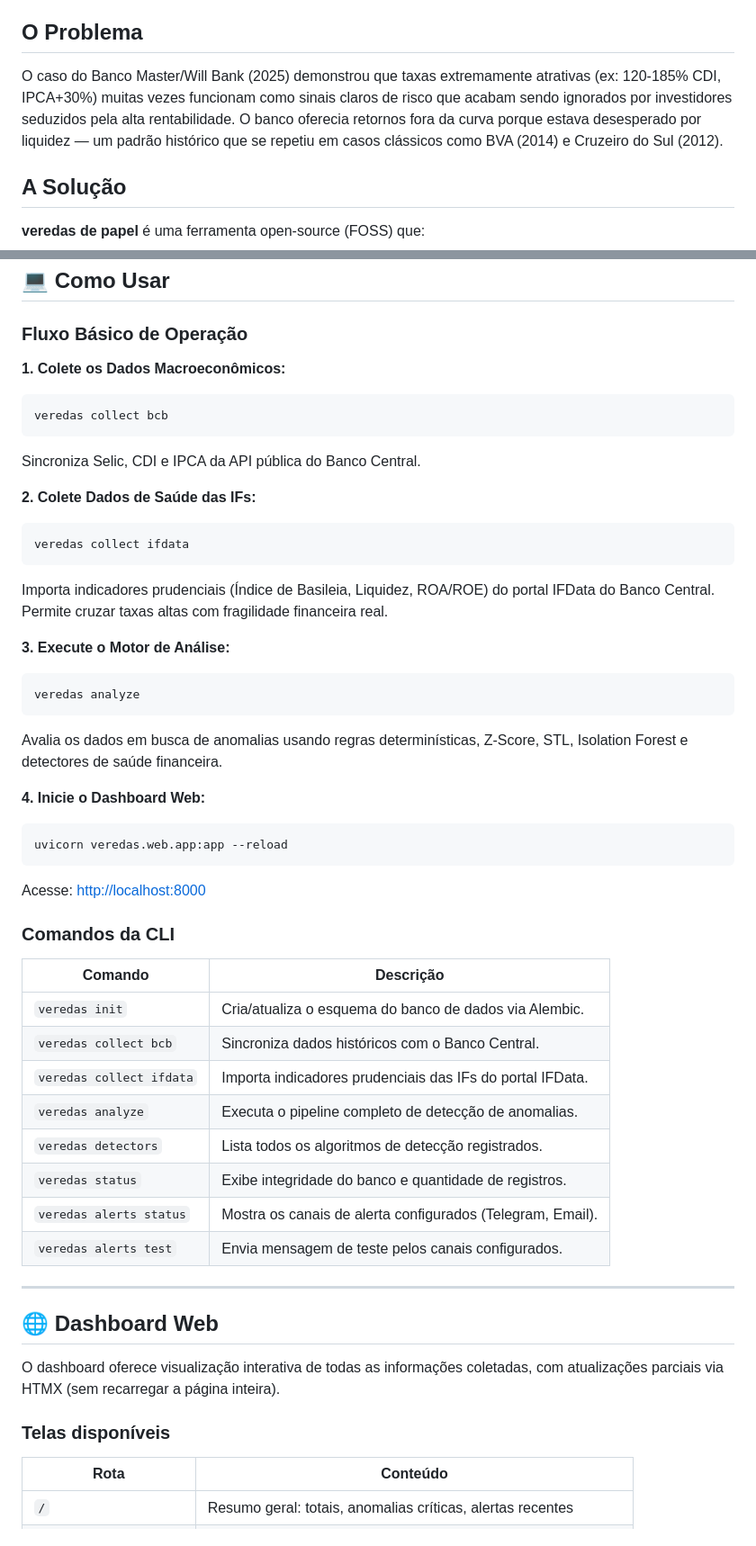
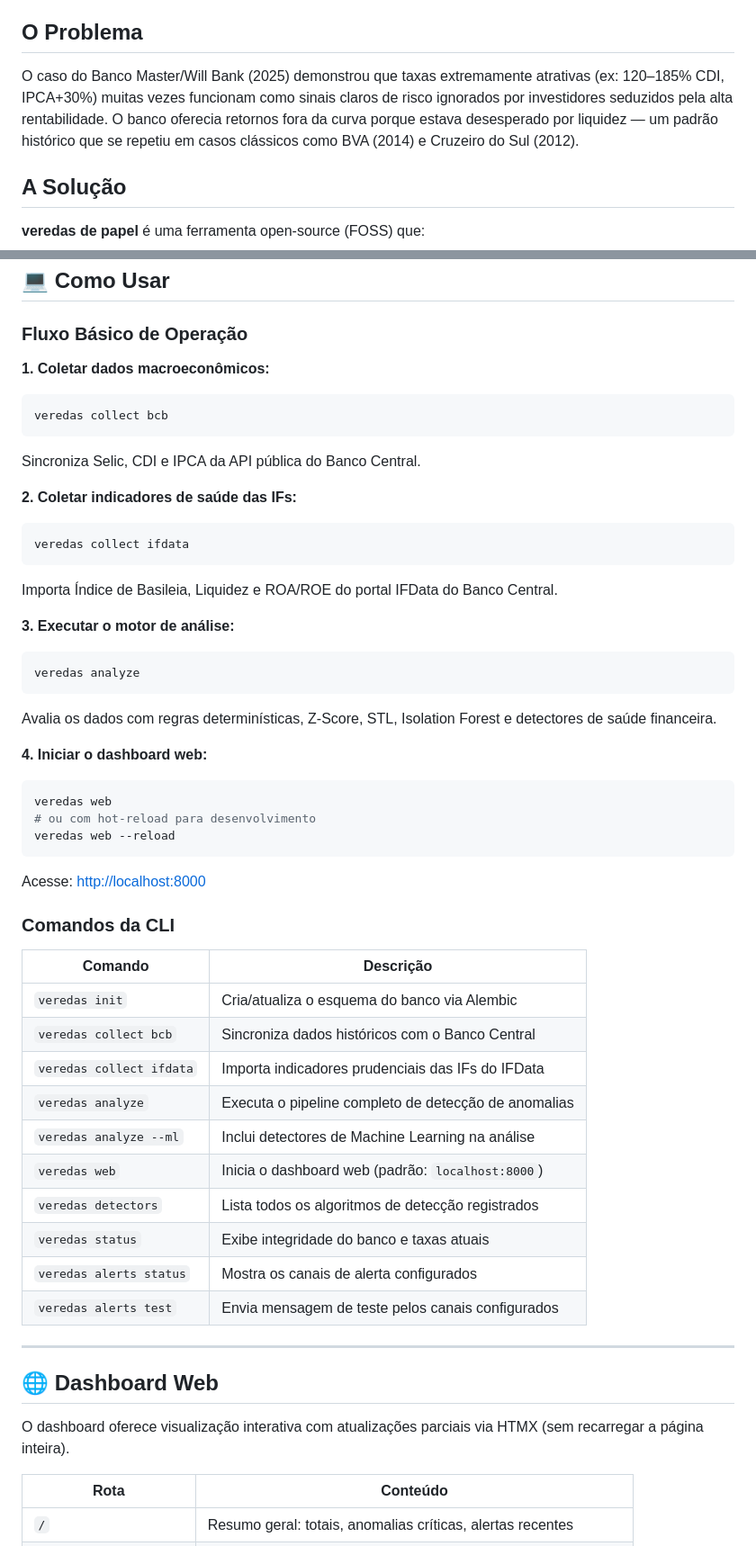
Before and after one commit to ffreitasb/veredas-de-papel, a Markdown page: README.md, 2 parts joined by grey strips. Shown at 90% size. Rendered like a GitHub page.

````diff
--- a/README.md
+++ b/README.md
@@ -40,7 +41,7 @@ Inspirado na obra-prima de Guimarães Rosa, *Grande Sertão: Veredas*, o nome re
 
 ## O Problema
 
-O caso do Banco Master/Will Bank (2025) demonstrou que taxas extremamente atrativas (ex: 120-185% CDI, IPCA+30%) muitas vezes funcionam como sinais claros de risco que acabam sendo ignorados por investidores seduzidos pela alta rentabilidade. O banco oferecia retornos fora da curva porque estava desesperado por liquidez — um padrão histórico que se repetiu em casos clássicos como BVA (2014) e Cruzeiro do Sul (2012).
+O caso do Banco Master/Will Bank (2025) demonstrou que taxas extremamente atrativas (ex: 120–185% CDI, IPCA+30%) muitas vezes funcionam como sinais claros de risco ignorados por investidores seduzidos pela alta rentabilidade. O banco oferecia retornos fora da curva porque estava desesperado por liquidez — um padrão histórico que se repetiu em casos clássicos como BVA (2014) e Cruzeiro do Sul (2012).
 
 ## A Solução
 
@@ -123,27 +149,29 @@ veredas init
 
 ### Fluxo Básico de Operação
 
-**1. Colete os Dados Macroeconômicos:**
+**1. Coletar dados macroeconômicos:**
 ```bash
 veredas collect bcb
 ```
 Sincroniza Selic, CDI e IPCA da API pública do Banco Central.
 
-**2. Colete Dados de Saúde das IFs:**
+**2. Coletar indicadores de saúde das IFs:**
 ```bash
 veredas collect ifdata
 ```
-Importa indicadores prudenciais (Índice de Basileia, Liquidez, ROA/ROE) do portal IFData do Banco Central. Permite cruzar taxas altas com fragilidade financeira real.
+Importa Índice de Basileia, Liquidez e ROA/ROE do portal IFData do Banco Central.
 
-**3. Execute o Motor de Análise:**
+**3. Executar o motor de análise:**
 ```bash
 veredas analyze
 ```
-Avalia os dados em busca de anomalias usando regras determinísticas, Z-Score, STL, Isolation Forest e detectores de saúde financeira.
+Avalia os dados com regras determinísticas, Z-Score, STL, Isolation Forest e detectores de saúde financeira.
 
-**4. Inicie o Dashboard Web:**
+**4. Iniciar o dashboard web:**
 ```bash
-uvicorn veredas.web.app:app --reload
+veredas web
+# ou com hot-reload para desenvolvimento
+veredas web --reload
 ```
 Acesse: [http://localhost:8000](http://localhost:8000)
 
@@ -151,22 +179,22 @@ Acesse: [http://localhost:8000](http://localhost:8000)
 
 | Comando | Descrição |
 |---------|-----------|
-| `veredas init` | Cria/atualiza o esquema do banco de dados via Alembic. |
-| `veredas collect bcb` | Sincroniza dados históricos com o Banco Central. |
-| `veredas collect ifdata` | Importa indicadores prudenciais das IFs do portal IFData. |
-| `veredas analyze` | Executa o pipeline completo de detecção de anomalias. |
-| `veredas detectors` | Lista todos os algoritmos de detecção registrados. |
-| `veredas status` | Exibe integridade do banco e quantidade de registros. |
-| `veredas alerts status` | Mostra os canais de alerta configurados (Telegram, Email). |
-| `veredas alerts test` | Envia mensagem de teste pelos canais configurados. |
+| `veredas init` | Cria/atualiza o esquema do banco via Alembic |
+| `veredas collect bcb` | Sincroniza dados históricos com o Banco Central |
+| `veredas collect ifdata` | Importa indicadores prudenciais das IFs do IFData |
+| `veredas analyze` | Executa o pipeline completo de detecção de anomalias |
+| `veredas analyze --ml` | Inclui detectores de Machine Learning na análise |
+| `veredas web` | Inicia o dashboard web (padrão: `localhost:8000`) |
+| `veredas detectors` | Lista todos os algoritmos de detecção registrados |
+| `veredas status` | Exibe integridade do banco e taxas atuais |
+| `veredas alerts status` | Mostra os canais de alerta configurados |
+| `veredas alerts test` | Envia mensagem de teste pelos canais configurados |
 
 ---
 
 ## 🌐 Dashboard Web
 
-O dashboard oferece visualização interativa de todas as informações coletadas, com atualizações parciais via HTMX (sem recarregar a página inteira).
-
-### Telas disponíveis
+O dashboard oferece visualização interativa com atualizações parciais via HTMX (sem recarregar a página inteira).
 
 | Rota | Conteúdo |
 |------|----------|
````
Also changed, not shown: other parts of README.md (+86 -34 lines), docs/installation.md (+88 -26 lines).
